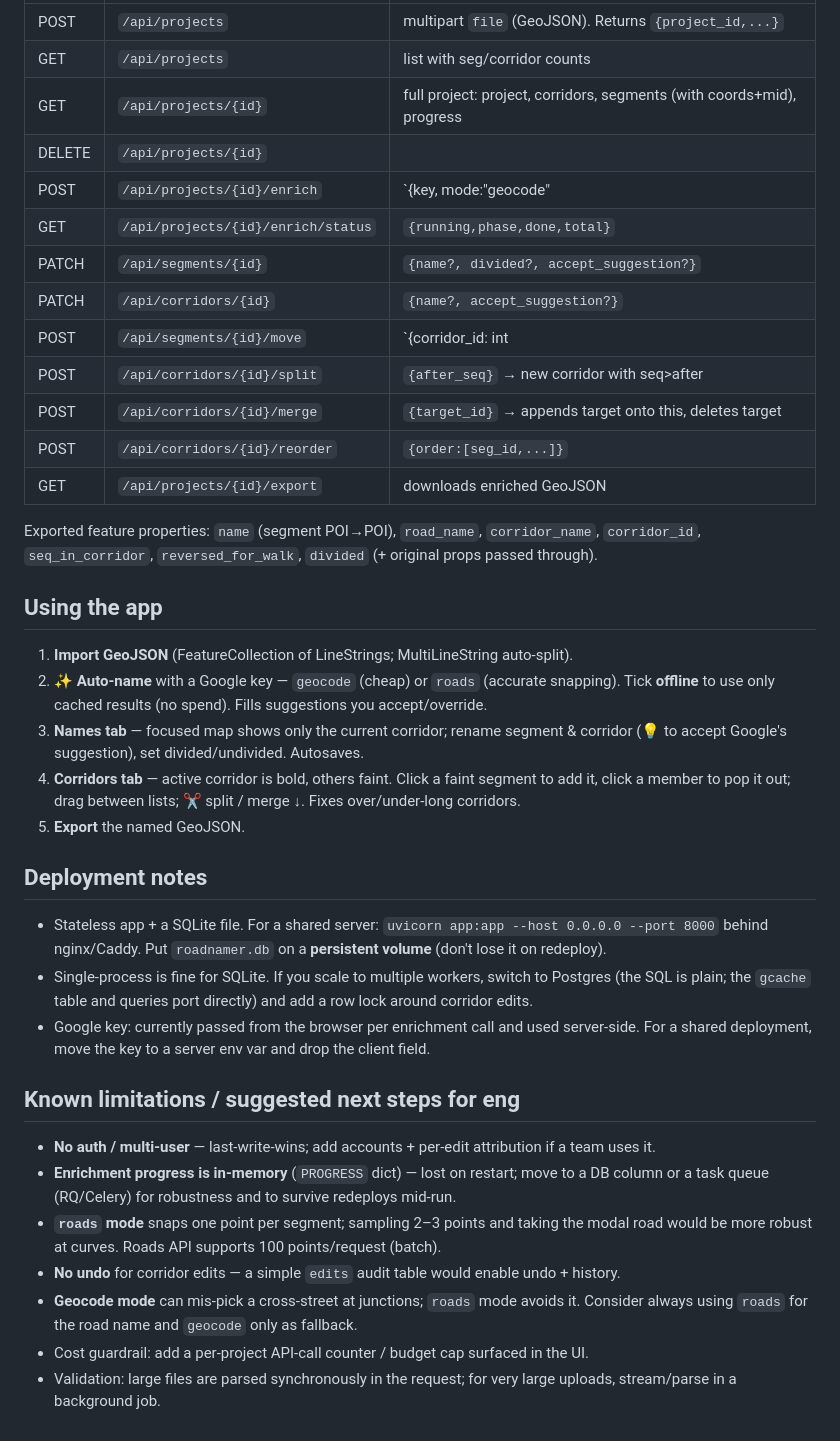
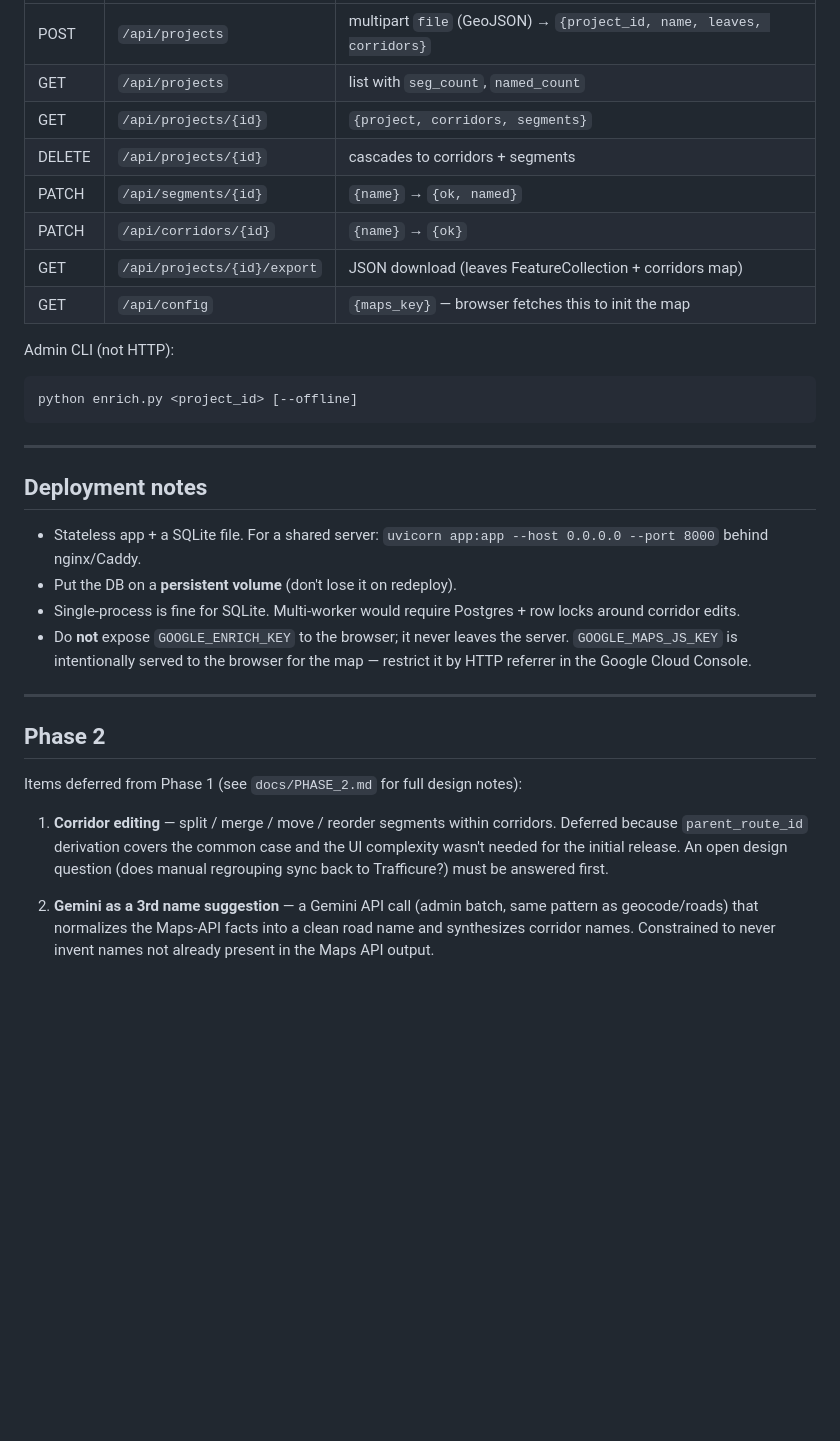
Before and after one commit to vishwadoshi-lepton/road-namer-app, a Markdown page: README.md, the part around one of its changes. Drawn GitHub-style; blank space fills up the shorter version.

Commit message:
docs: rewrite README for Phase 1 rebuild (Google Maps, parent-derived corridors, admin enrich, export)

````diff
--- a/README.md
+++ b/README.md
@@ -109,52 +172,44 @@ Implications:
 |---|---|---|
-| POST | `/api/projects` | multipart `file` (GeoJSON). Returns `{project_id,...}` |
-| GET | `/api/projects` | list with seg/corridor counts |
-| GET | `/api/projects/{id}` | full project: project, corridors, segments (with coords+mid), progress |
-| DELETE | `/api/projects/{id}` | |
-| POST | `/api/projects/{id}/enrich` | `{key, mode:"geocode"|"roads", offline:bool}` → starts background job |
-| GET | `/api/projects/{id}/enrich/status` | `{running,phase,done,total}` |
-| PATCH | `/api/segments/{id}` | `{name?, divided?, accept_suggestion?}` |
-| PATCH | `/api/corridors/{id}` | `{name?, accept_suggestion?}` |
-| POST | `/api/segments/{id}/move` | `{corridor_id: int|"new"}` |
-| POST | `/api/corridors/{id}/split` | `{after_seq}` → new corridor with seq>after |
-| POST | `/api/corridors/{id}/merge` | `{target_id}` → appends target onto this, deletes target |
-| POST | `/api/corridors/{id}/reorder` | `{order:[seg_id,...]}` |
-| GET | `/api/projects/{id}/export` | downloads enriched GeoJSON |
+| POST | `/api/projects` | multipart `file` (GeoJSON) → `{project_id, name, leaves, corridors}` |
+| GET | `/api/projects` | list with `seg_count`, `named_count` |
+| GET | `/api/projects/{id}` | `{project, corridors, segments}` |
+| DELETE | `/api/projects/{id}` | cascades to corridors + segments |
+| PATCH | `/api/segments/{id}` | `{name}` → `{ok, named}` |
+| PATCH | `/api/corridors/{id}` | `{name}` → `{ok}` |
+| GET | `/api/projects/{id}/export` | JSON download (leaves FeatureCollection + corridors map) |
+| GET | `/api/config` | `{maps_key}` — browser fetches this to init the map |
 
-Exported feature properties: `name` (segment POI→POI), `road_name`, `corridor_name`,
-`corridor_id`, `seq_in_corridor`, `reversed_for_walk`, `divided` (+ original props passed through).
+Admin CLI (not HTTP):
 
-## Using the app
+```bash
+python enrich.py <project_id> [--offline]
+```
 
-1. **Import GeoJSON** (FeatureCollection of LineStrings; MultiLineString auto-split).
-2. **✨ Auto-name** with a Google key — `geocode` (cheap) or `roads` (accurate snapping). Tick
-   **offline** to use only cached results (no spend). Fills suggestions you accept/override.
-3. **Names tab** — focused map shows only the current corridor; rename segment & corridor (💡 to
-   accept Google's suggestion), set divided/undivided. Autosaves.
-4. **Corridors tab** — active corridor is bold, others faint. Click a faint segment to add it, click
-   a member to pop it out; drag between lists; ✂ split / merge ↓. Fixes over/under-long corridors.
-5. **Export** the named GeoJSON.
+---
 
 ## Deployment notes
 
-- Stateless app + a SQLite file. For a shared server: `uvicorn app:app --host 0.0.0.0 --port 8000`
-  behind nginx/Caddy. Put `roadnamer.db` on a **persistent volume** (don't lose it on redeploy).
-- Single-process is fine for SQLite. If you scale to multiple workers, switch to Postgres
-  (the SQL is plain; the `gcache` table and queries port directly) and add a row lock around
-  corridor edits.
-- Google key: currently passed from the browser per enrichment call and used server-side. For a
-  shared deployment, move the key to a server env var and drop the client field.
+- Stateless app + a SQLite file. For a shared server:
+  `uvicorn app:app --host 0.0.0.0 --port 8000` behind nginx/Caddy.
+- Put the DB on a **persistent volume** (don't lose it on redeploy).
+- Single-process is fine for SQLite. Multi-worker would require Postgres + row locks
+  around corridor edits.
+- Do **not** expose `GOOGLE_ENRICH_KEY` to the browser; it never leaves the server.
+  `GOOGLE_MAPS_JS_KEY` is intentionally served to the browser for the map — restrict
+  it by HTTP referrer in the Google Cloud Console.
 
-## Known limitations / suggested next steps for eng
+---
 
-- **No auth / multi-user** — last-write-wins; add accounts + per-edit attribution if a team uses it.
-- **Enrichment progress is in-memory** (`PROGRESS` dict) — lost on restart; move to a DB column or
-  a task queue (RQ/Celery) for robustness and to survive redeploys mid-run.
-- **`roads` mode** snaps one point per segment; sampling 2–3 points and taking the modal road would
-  be more robust at curves. Roads API supports 100 points/request (batch).
-- **No undo** for corridor edits — a simple `edits` audit table would enable undo + history.
-- **Geocode mode** can mis-pick a cross-street at junctions; `roads` mode avoids it. Consider always
-  using `roads` for the road name and `geocode` only as fallback.
-- Cost guardrail: add a per-project API-call counter / budget cap surfaced in the UI.
-- Validation: large files are parsed synchronously in the request; for very large uploads, stream/parse
-  in a background job.
+## Phase 2
+
+Items deferred from Phase 1 (see `docs/PHASE_2.md` for full design notes):
+
+1. **Corridor editing** — split / merge / move / reorder segments within corridors.
+   Deferred because `parent_route_id` derivation covers the common case and the
+   UI complexity wasn't needed for the initial release. An open design question
+   (does manual regrouping sync back to Trafficure?) must be answered first.
+
+2. **Gemini as a 3rd name suggestion** — a Gemini API call (admin batch, same pattern
+   as geocode/roads) that normalizes the Maps-API facts into a clean road name and
+   synthesizes corridor names. Constrained to never invent names not already present
+   in the Maps API output.
````
Also changed, not shown: other parts of README.md (+132 -69 lines).
